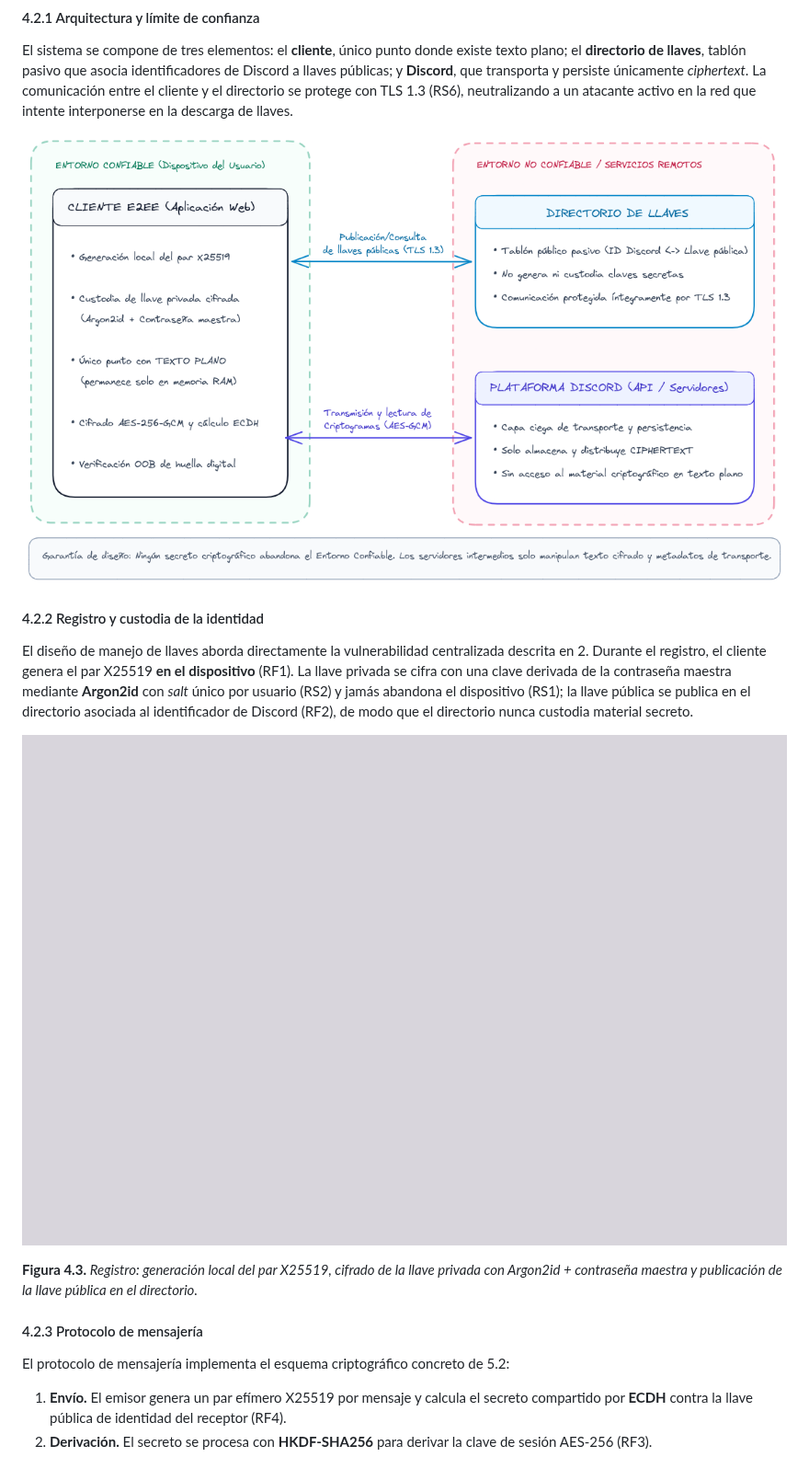
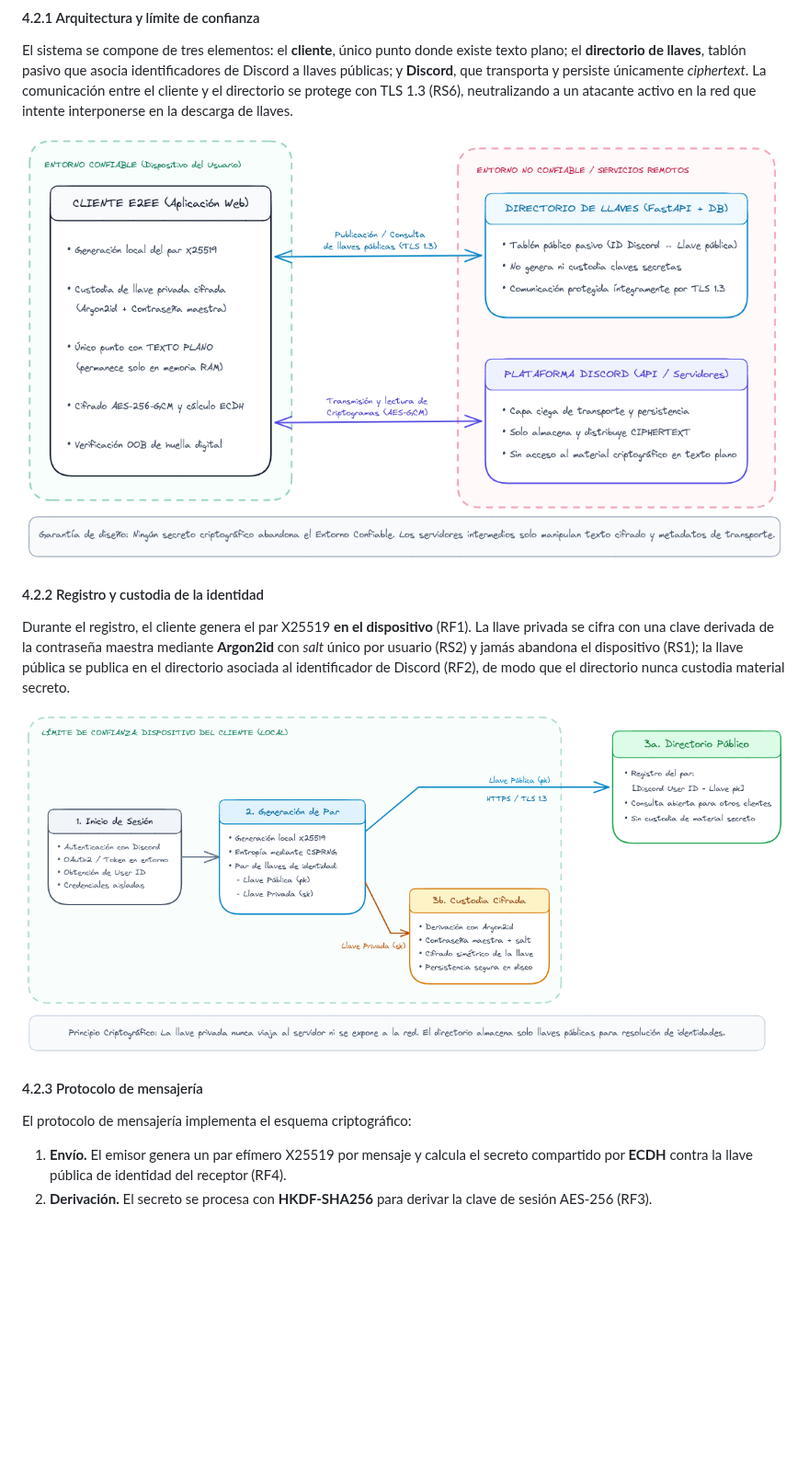
Before and after one commit to EV081/EySDatos_Proyect, a Markdown page: docs/README.md, the part around one of its changes. Shown at 92% size. GitHub-like rendering; pictures changed too: docs/img/arquitectura.png, docs/img/flujo-registro.png; blank space fills up the shorter version.

```diff
--- a/docs/README.md
+++ b/docs/README.md
@@ -152,15 +152,14 @@ El sistema se compone de tres elementos: el **cliente**, único punto donde exis
 
 #### 4.2.2 Registro y custodia de la identidad
 
-El diseño de manejo de llaves aborda directamente la vulnerabilidad centralizada descrita en 2. Durante el registro, el cliente genera el par X25519 **en el dispositivo** (RF1). La llave privada se cifra con una clave derivada de la contraseña maestra mediante **Argon2id** con *salt* único por usuario (RS2) y jamás abandona el dispositivo (RS1); la llave pública se publica en el directorio asociada al identificador de Discord (RF2), de modo que el directorio nunca custodia material secreto.
+Durante el registro, el cliente genera el par X25519 **en el dispositivo** (RF1). La llave privada se cifra con una clave derivada de la contraseña maestra mediante **Argon2id** con *salt* único por usuario (RS2) y jamás abandona el dispositivo (RS1); la llave pública se publica en el directorio asociada al identificador de Discord (RF2), de modo que el directorio nunca custodia material secreto.
 
 ![Flujo de registro y custodia de la identidad](img/flujo-registro.png)
 
-**Figura 4.3.** *Registro: generación local del par X25519, cifrado de la llave privada con Argon2id + contraseña maestra y publicación de la llave pública en el directorio.*
 
 #### 4.2.3 Protocolo de mensajería
 
-El protocolo de mensajería implementa el esquema criptográfico concreto de 5.2:
+El protocolo de mensajería implementa el esquema criptográfico:
 
 1. **Envío.** El emisor genera un par efímero X25519 por mensaje y calcula el secreto compartido por **ECDH** contra la llave pública de identidad del receptor (RF4).
 2. **Derivación.** El secreto se procesa con **HKDF-SHA256** para derivar la clave de sesión AES-256 (RF3).
```
Also changed, not shown: other parts of docs/README.md (+0 -14 lines), docs/img/flujo-mensaje.png, docs/img/verificacion.png, 4 other files.
